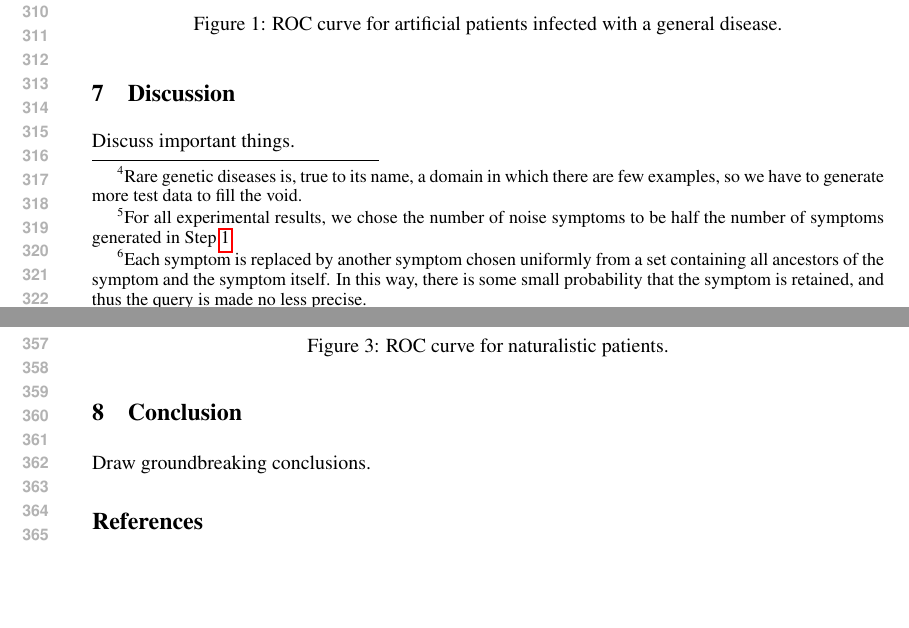
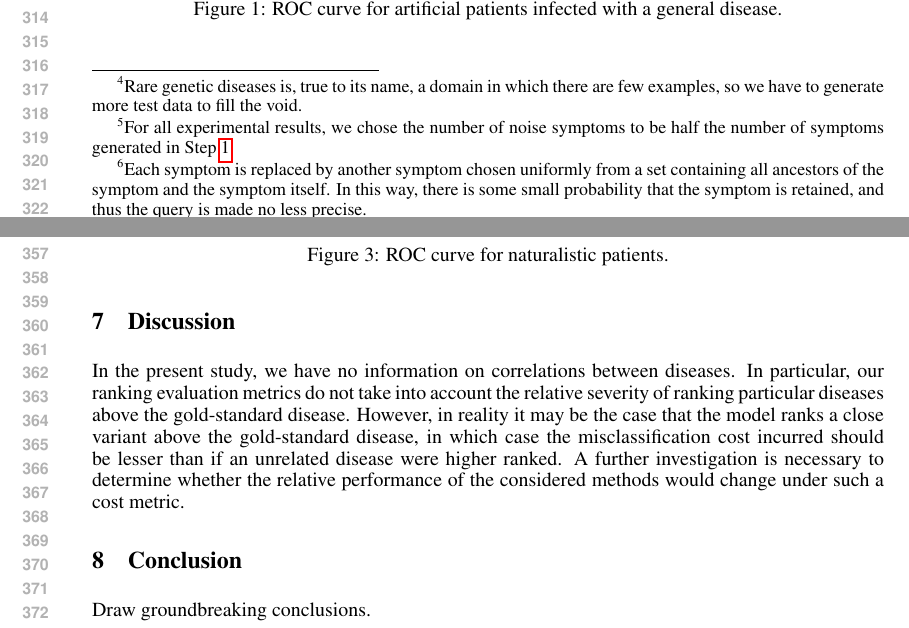
Before and after one commit to talf301/boqa-negative, a LaTeX paper (report/index.tex, which reads report/discussion.tex): two parts of pages 6 and 7 of 11, joined at a grey line, cut at the place of the change, the shorter picture padded with empty space. Compiled offline with pdfLaTeX.

Commit message:
Started discussion draft

```diff
--- a/report/discussion.tex
+++ b/report/discussion.tex
@@ -1,4 +1,14 @@
 \section{Discussion}
 \label{sec:dis}
 
-Discuss important things.
+In the present study, we have no information on correlations between diseases.
+%
+In particular, our ranking evaluation metrics do not take into account the
+relative severity of ranking particular diseases above the gold-standard disease.
+%
+However, in reality it may be the case that the model ranks a close variant
+above the gold-standard disease, in which case the misclassification cost
+incurred should be lesser than if an unrelated disease were higher ranked.
+%
+A further investigation is necessary to determine whether the relative
+performance of the considered methods would change under such a cost metric.
```
